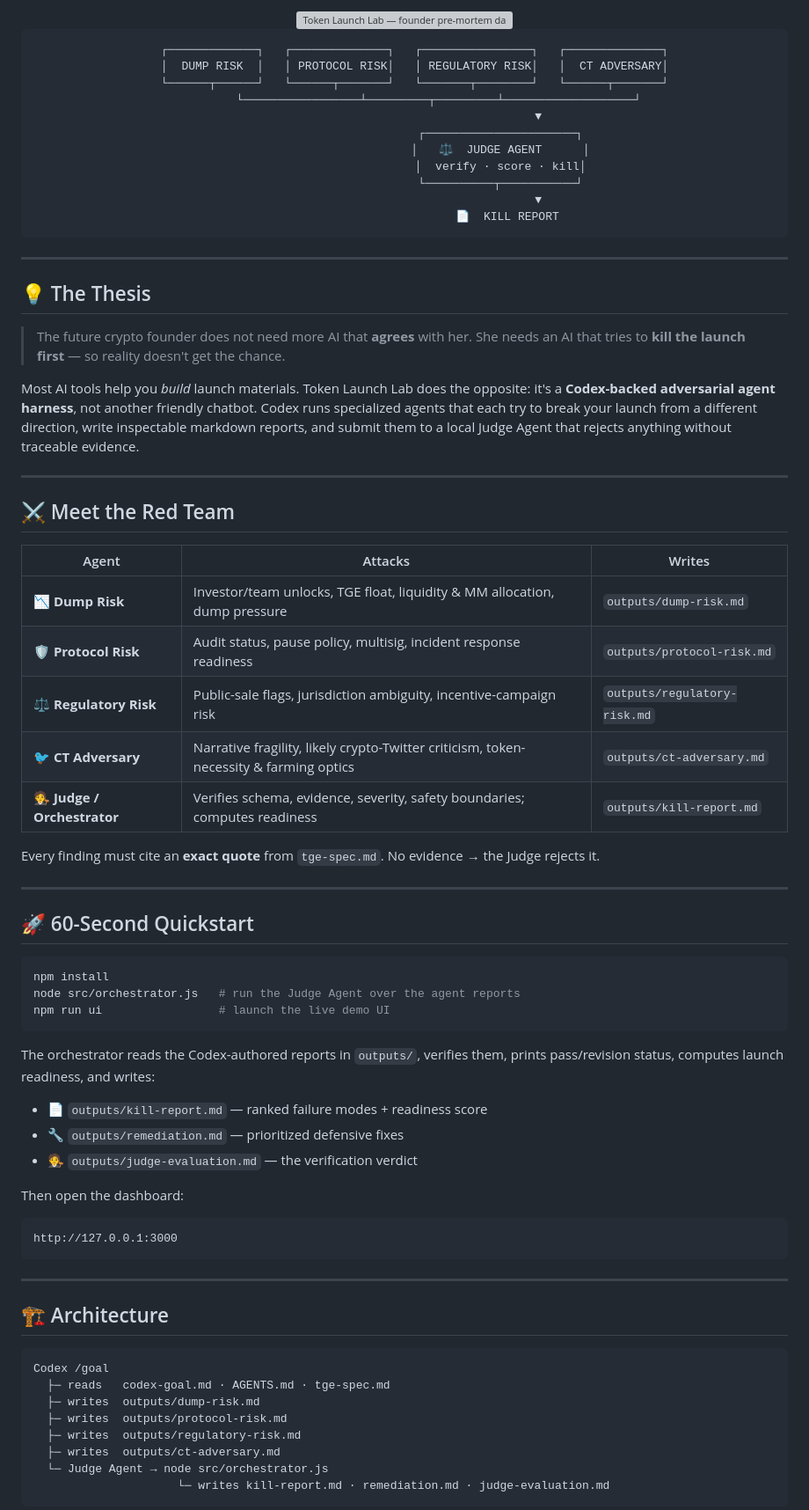
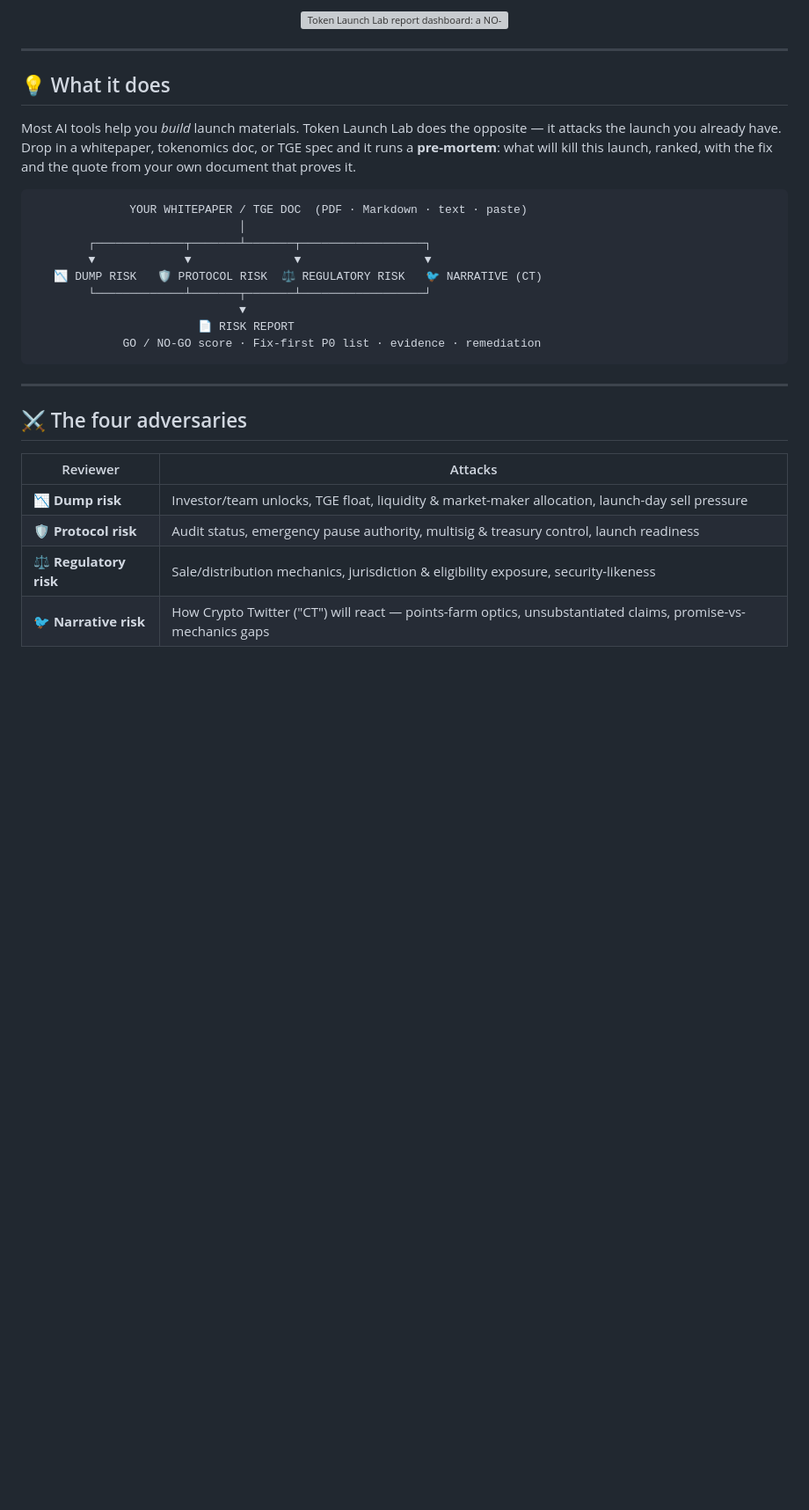
Before and after one commit to leini8891/token-launch-lab, a Markdown page: README.md, the part around one of its changes. Shown at 88% size. GitHub-like rendering; blank space fills up the shorter version; grey boxes are pictures that could not be loaded.

````diff
--- a/README.md
+++ b/README.md
@@ -18,87 +19,39 @@ then a Judge Agent verifies every finding before it ships.
 
 <br/>
 
-<img src="docs/img/token-launch-lab.png" alt="Token Launch Lab — founder pre-mortem dashboard: verified blockers, judge gate, and a NO-GO readiness score" width="820">
-
-<br/>
-
-```
-   ┌─────────────┐   ┌──────────────┐   ┌────────────────┐   ┌──────────────┐
-   │  DUMP RISK  │   │ PROTOCOL RISK│   │ REGULATORY RISK│   │  CT ADVERSARY│
-   └──────┬──────┘   └──────┬───────┘   └───────┬────────┘   └──────┬───────┘
-          └─────────────────┴─────────┬─────────┴───────────────────┘
-                                       ▼
-                            ┌──────────────────────┐
-                            │   ⚖️  JUDGE AGENT      │
-                            │  verify · score · kill│
-                            └──────────┬───────────┘
-                                       ▼
-                              📄  KILL REPORT
-```
+<img src="docs/img/token-launch-lab.png" alt="Token Launch Lab report dashboard: a NO-GO readiness score, a Fix-first P0 list, per-adversary risk cards, and per-finding evidence" width="860">
 
 </div>
 
 ---
 
-## 💡 The Thesis
+## 💡 What it does
 
-> The future crypto founder does not need more AI that **agrees** with her.
-> She needs an AI that tries to **kill the launch first** — so reality doesn't get the chance.
+Most AI tools help you *build* launch materials. Token Launch Lab does the opposite —
+it attacks the launch you already have. Drop in a whitepaper, tokenomics doc, or TGE spec
+and it runs a **pre-mortem**: what will kill this launch, ranked, with the fix and the
+quote from your own document that proves it.
 
-Most AI tools help you *build* launch materials. Token Launch Lab does the opposite: it's a
-**Codex-backed adversarial agent harness**, not another friendly chatbot. Codex runs specialized
-agents that each try to break your launch from a different direction, write inspectable markdown
-reports, and submit them to a local Judge Agent that rejects anything without traceable evidence.
-
----
-
-## ⚔️ Meet the Red Team
-
-| Agent | Attacks | Writes |
-|-------|---------|--------|
-| 📉 **Dump Risk** | Investor/team unlocks, TGE float, liquidity & MM allocation, dump pressure | `outputs/dump-risk.md` |
-| 🛡️ **Protocol Risk** | Audit status, pause policy, multisig, incident response readiness | `outputs/protocol-risk.md` |
-| ⚖️ **Regulatory Risk** | Public-sale flags, jurisdiction ambiguity, incentive-campaign risk | `outputs/regulatory-risk.md` |
-| 🐦 **CT Adversary** | Narrative fragility, likely crypto-Twitter criticism, token-necessity & farming optics | `outputs/ct-adversary.md` |
-| 🧑‍⚖️ **Judge / Orchestrator** | Verifies schema, evidence, severity, safety boundaries; computes readiness | `outputs/kill-report.md` |
-
-Every finding must cite an **exact quote** from `tge-spec.md`. No evidence → the Judge rejects it.
-
----
-
-## 🚀 60-Second Quickstart
-
-```bash
-npm install
-node src/orchestrator.js   # run the Judge Agent over the agent reports
-npm run ui                 # launch the live demo UI
 ```
-
-The orchestrator reads the Codex-authored reports in `outputs/`, verifies them, prints
-pass/revision status, computes launch readiness, and writes:
-
-- 📄 `outputs/kill-report.md` — ranked failure modes + readiness score
-- 🔧 `outputs/remediation.md` — prioritized defensive fixes
-- 🧑‍⚖️ `outputs/judge-evaluation.md` — the verification verdict
-
-Then open the dashboard:
-
-```text
-http://127.0.0.1:3000
+              YOUR WHITEPAPER / TGE DOC  (PDF · Markdown · text · paste)
+                              │
+        ┌─────────────┬───────┴───────┬──────────────────┐
+        ▼             ▼               ▼                  ▼
+   📉 DUMP RISK   🛡️ PROTOCOL RISK  ⚖️ REGULATORY RISK   🐦 NARRATIVE (CT)
+        └─────────────┴───────┬───────┴──────────────────┘
+                              ▼
+                        📄 RISK REPORT
+             GO / NO-GO score · Fix-first P0 list · evidence · remediation
 ```
 
 ---
 
-## 🏗️ Architecture
+## ⚔️ The four adversaries
 
-```
-Codex /goal
-  ├─ reads   codex-goal.md · AGENTS.md · tge-spec.md
-  ├─ writes  outputs/dump-risk.md
-  ├─ writes  outputs/protocol-risk.md
-  ├─ writes  outputs/regulatory-risk.md
-  ├─ writes  outputs/ct-adversary.md
-  └─ Judge Agent → node src/orchestrator.js
-                     └─ writes kill-report.md · remediation.md · judge-evaluation.md
-```
+| Reviewer | Attacks |
+|----------|---------|
+| 📉 **Dump risk** | Investor/team unlocks, TGE float, liquidity & market-maker allocation, launch-day sell pressure |
+| 🛡️ **Protocol risk** | Audit status, emergency pause authority, multisig & treasury control, launch readiness |
+| ⚖️ **Regulatory risk** | Sale/distribution mechanics, jurisdiction & eligibility exposure, security-likeness |
+| 🐦 **Narrative risk** | How Crypto Twitter ("CT") will react — points-farm optics, unsubstantiated claims, promise-vs-mechanics gaps |
 
````
Also changed, not shown: other parts of README.md (+63 -56 lines), docs/img/token-launch-lab-intake.png (added), 10 other files.
